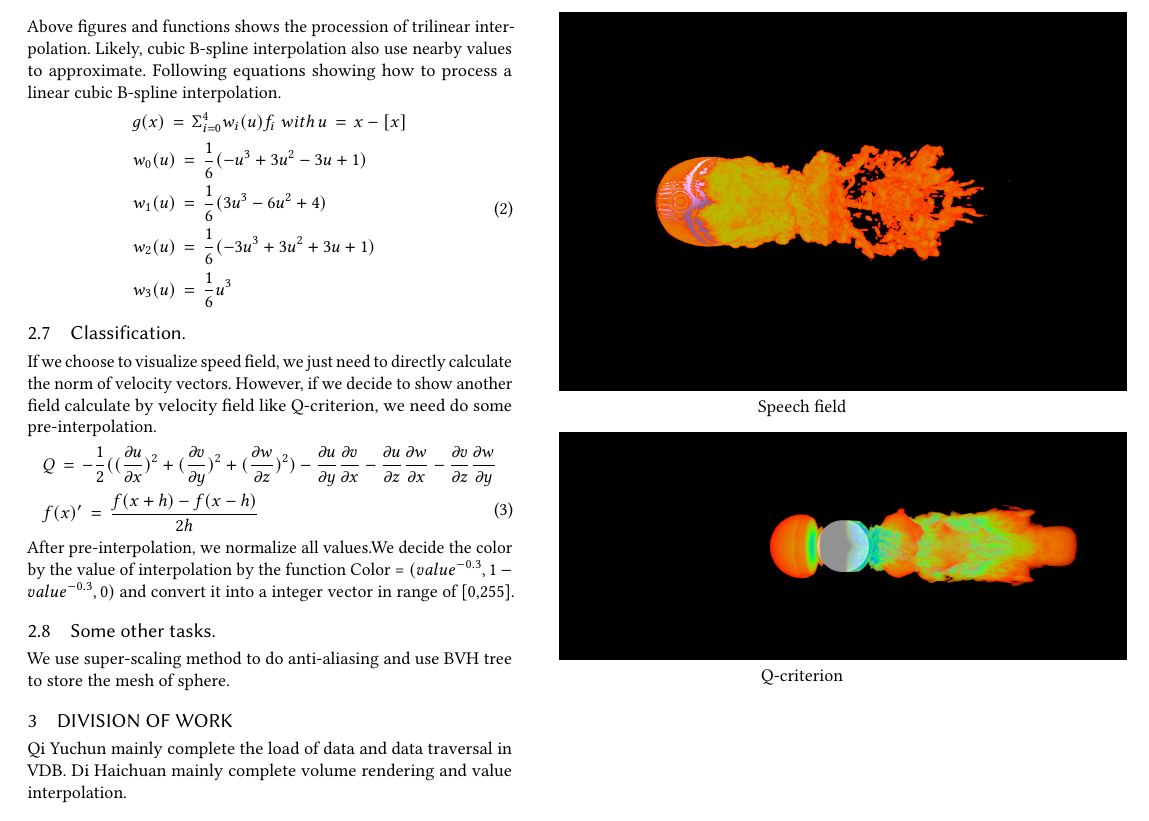
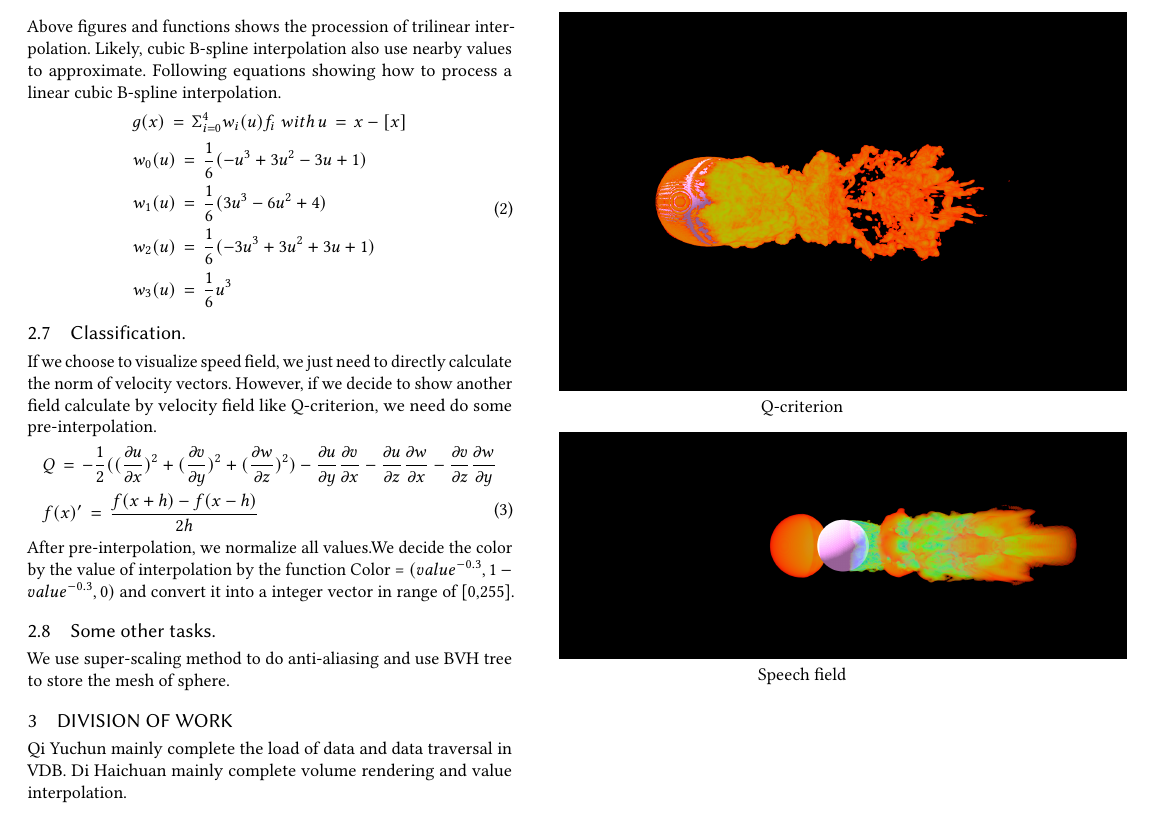
Before and after one commit to dakokili/CS171-Final, a LaTeX paper (report/report.tex): part of page 2 of 2, cut so that both start at the same text. Compiled offline with pdfLaTeX.

Commit message:
update report

```diff
--- a/report/report.tex
+++ b/report/report.tex
@@ -124,12 +124,12 @@
 	\begin{figure}[h]\centering
 		\centering
 		\includegraphics[height=6.67cm,width=10cm]{result-bspline-trans10.png}\\
-		Speech field
+		Q-criterion
 	\end{figure}
 	\begin{figure}[hp]\centering
 		\centering
-		\includegraphics[height=4cm,width=10cm]{result-velomodel.png}
-		Q-criterion
+		\includegraphics[height=4cm,width=10cm]{result-velomodel-trans20.png}
+		Speech field
 	\end{figure}
 
 
```
Also changed, not shown: report/report.pdf, report/result-velomodel-trans20.png (added), 2 other files.
